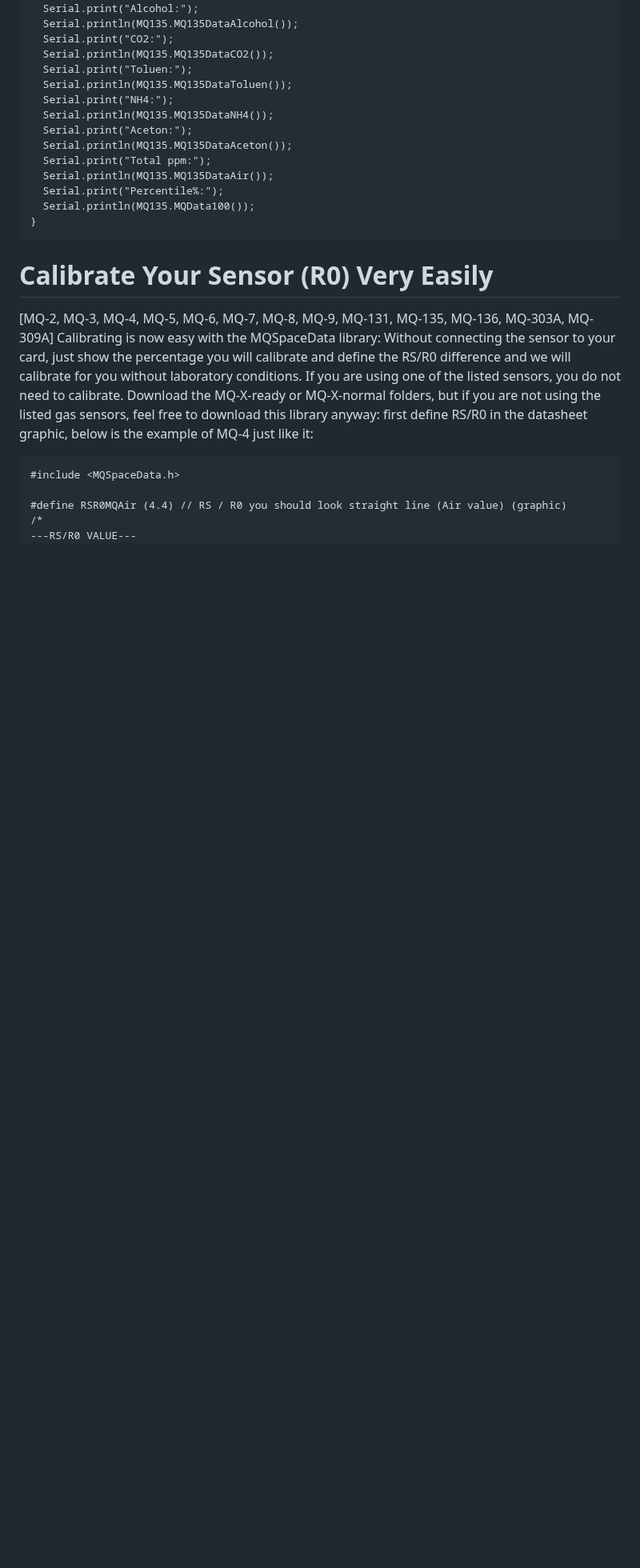
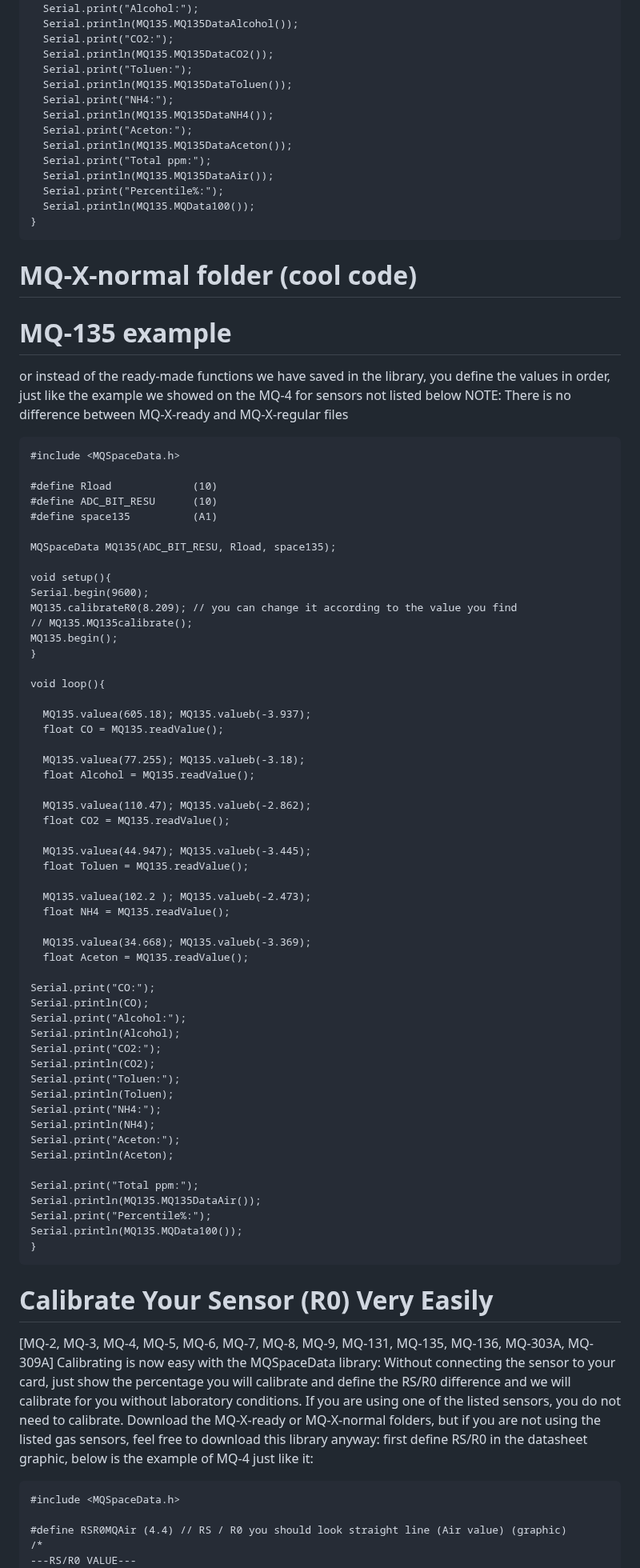
Before and after one commit to abcdaaaaaaaaa/MQSpaceData.h, a Markdown page: README.md, the part around one of its changes. Shown at 80% size. GitHub-like rendering; blank space fills up the shorter version.

````diff
--- a/README.md
+++ b/README.md
@@ -54,6 +54,65 @@ void loop(){
   Serial.println(MQ135.MQ135DataAir());
   Serial.print("Percentile%:");
   Serial.println(MQ135.MQData100());
+}
+```
+# MQ-X-normal folder (cool code)
+# MQ-135 example
+or instead of the ready-made functions we have saved in the library, you define the values in order, just like the example we showed on the MQ-4 for sensors not listed below
+NOTE: There is no difference between MQ-X-ready and MQ-X-regular files
+```
+#include <MQSpaceData.h>
+
+#define Rload             (10)
+#define ADC_BIT_RESU      (10)
+#define space135          (A1)
+
+MQSpaceData MQ135(ADC_BIT_RESU, Rload, space135);
+
+void setup(){
+Serial.begin(9600);
+MQ135.calibrateR0(8.209); // you can change it according to the value you find
+// MQ135.MQ135calibrate();
+MQ135.begin();
+}
+
+void loop(){
+
+  MQ135.valuea(605.18); MQ135.valueb(-3.937);
+  float CO = MQ135.readValue();
+
+  MQ135.valuea(77.255); MQ135.valueb(-3.18);
+  float Alcohol = MQ135.readValue();
+
+  MQ135.valuea(110.47); MQ135.valueb(-2.862);
+  float CO2 = MQ135.readValue();
+
+  MQ135.valuea(44.947); MQ135.valueb(-3.445);
+  float Toluen = MQ135.readValue();
+
+  MQ135.valuea(102.2 ); MQ135.valueb(-2.473);
+  float NH4 = MQ135.readValue();
+
+  MQ135.valuea(34.668); MQ135.valueb(-3.369);
+  float Aceton = MQ135.readValue();
+
+Serial.print("CO:");
+Serial.println(CO);
+Serial.print("Alcohol:");
+Serial.println(Alcohol);
+Serial.print("CO2:");
+Serial.println(CO2);
+Serial.print("Toluen:");
+Serial.println(Toluen);
+Serial.print("NH4:");
+Serial.println(NH4);
+Serial.print("Aceton:");
+Serial.println(Aceton);
+
+Serial.print("Total ppm:");
+Serial.println(MQ135.MQ135DataAir());
+Serial.print("Percentile%:");
+Serial.println(MQ135.MQData100());
 }
 ```
 # Calibrate Your Sensor (R0) Very Easily
````
Also changed, not shown: other parts of README.md (+1 -1 lines).
